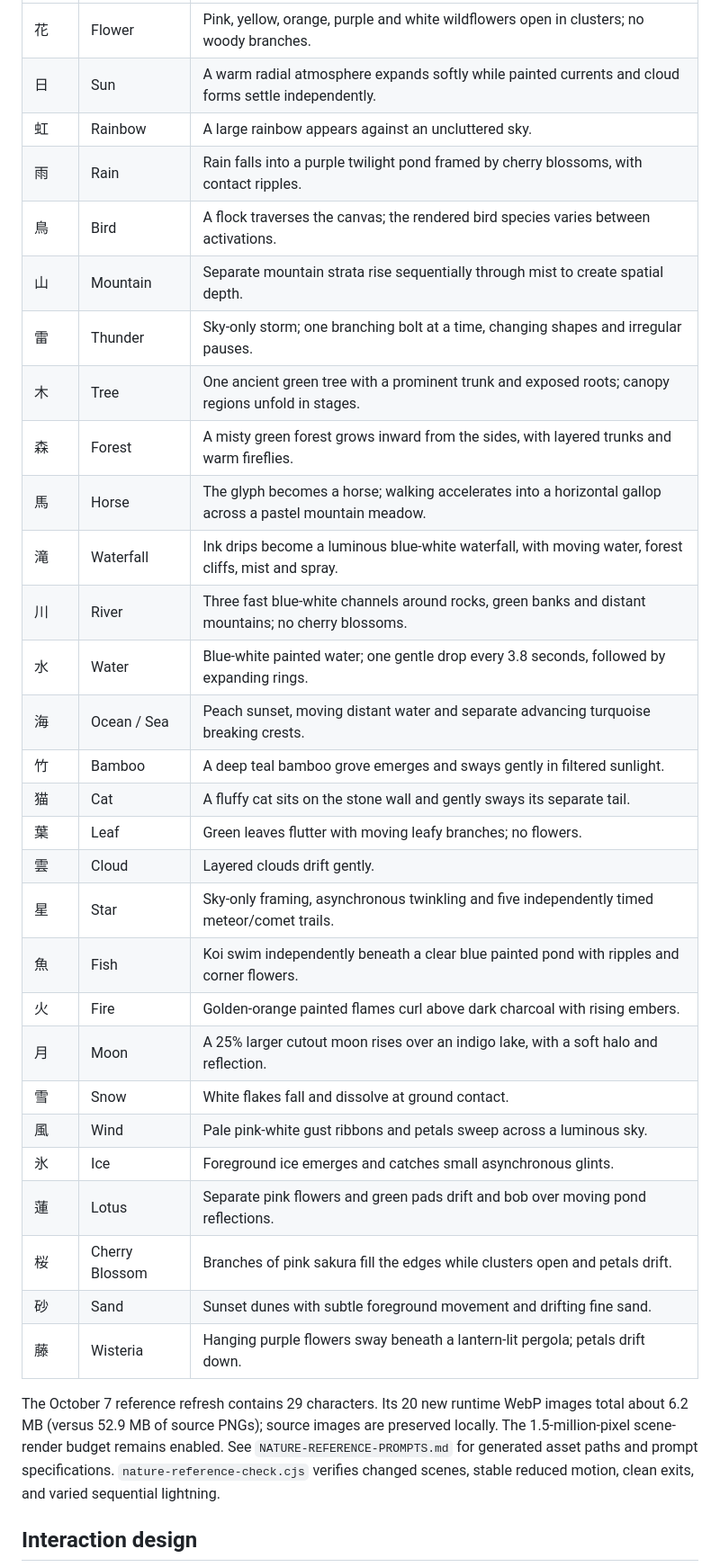
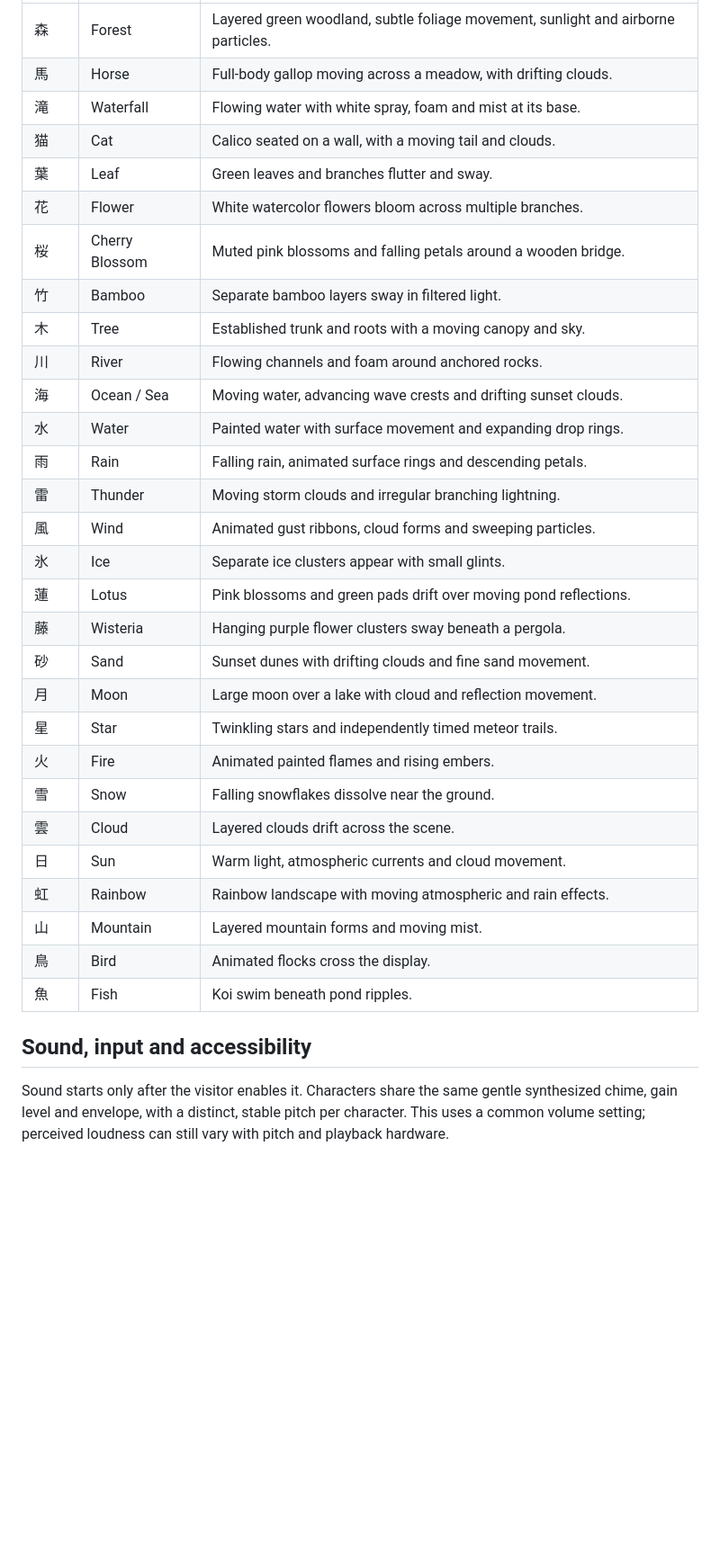
Before and after one commit to maiaPaperTowns/tenzer-wall-site, a Markdown page: README.md, the part around one of its changes. Shown at 90% size. Drawn GitHub-style; blank space fills up the shorter version.

```diff
--- a/README.md
+++ b/README.md
@@ -24,35 +30,35 @@ See `LAYERED-MOTION-20261007.md` for saved artwork and the image-generation prom
 | --- | --- | --- |
-| 花 | Flower | Pink, yellow, orange, purple and white wildflowers open in clusters; no woody branches. |
-| 日 | Sun | A warm radial atmosphere expands softly while painted currents and cloud forms settle independently. |
-| 虹 | Rainbow | A large rainbow appears against an uncluttered sky. |
-| 雨 | Rain | Rain falls into a purple twilight pond framed by cherry blossoms, with contact ripples. |
-| 鳥 | Bird | A flock traverses the canvas; the rendered bird species varies between activations. |
-| 山 | Mountain | Separate mountain strata rise sequentially through mist to create spatial depth. |
-| 雷 | Thunder | Sky-only storm; one branching bolt at a time, changing shapes and irregular pauses. |
-| 木 | Tree | One ancient green tree with a prominent trunk and exposed roots; canopy regions unfold in stages. |
-| 森 | Forest | A misty green forest grows inward from the sides, with layered trunks and warm fireflies. |
-| 馬 | Horse | The glyph becomes a horse; walking accelerates into a horizontal gallop across a pastel mountain meadow. |
-| 滝 | Waterfall | Ink drips become a luminous blue-white waterfall, with moving water, forest cliffs, mist and spray. |
-| 川 | River | Three fast blue-white channels around rocks, green banks and distant mountains; no cherry blossoms. |
-| 水 | Water | Blue-white painted water; one gentle drop every 3.8 seconds, followed by expanding rings. |
-| 海 | Ocean / Sea | Peach sunset, moving distant water and separate advancing turquoise breaking crests. |
-| 竹 | Bamboo | A deep teal bamboo grove emerges and sways gently in filtered sunlight. |
-| 猫 | Cat | A fluffy cat sits on the stone wall and gently sways its separate tail. |
-| 葉 | Leaf | Green leaves flutter with moving leafy branches; no flowers. |
-| 雲 | Cloud | Layered clouds drift gently. |
-| 星 | Star | Sky-only framing, asynchronous twinkling and five independently timed meteor/comet trails. |
-| 魚 | Fish | Koi swim independently beneath a clear blue painted pond with ripples and corner flowers. |
-| 火 | Fire | Golden-orange painted flames curl above dark charcoal with rising embers. |
-| 月 | Moon | A 25% larger cutout moon rises over an indigo lake, with a soft halo and reflection. |
-| 雪 | Snow | White flakes fall and dissolve at ground contact. |
-| 風 | Wind | Pale pink-white gust ribbons and petals sweep across a luminous sky. |
-| 氷 | Ice | Foreground ice emerges and catches small asynchronous glints. |
-| 蓮 | Lotus | Separate pink flowers and green pads drift and bob over moving pond reflections. |
-| 桜 | Cherry Blossom | Branches of pink sakura fill the edges while clusters open and petals drift. |
-| 砂 | Sand | Sunset dunes with subtle foreground movement and drifting fine sand. |
-| 藤 | Wisteria | Hanging purple flowers sway beneath a lantern-lit pergola; petals drift down. |
+| 森 | Forest | Layered green woodland, subtle foliage movement, sunlight and airborne particles. |
+| 馬 | Horse | Full-body gallop moving across a meadow, with drifting clouds. |
+| 滝 | Waterfall | Flowing water with white spray, foam and mist at its base. |
+| 猫 | Cat | Calico seated on a wall, with a moving tail and clouds. |
+| 葉 | Leaf | Green leaves and branches flutter and sway. |
+| 花 | Flower | White watercolor flowers bloom across multiple branches. |
+| 桜 | Cherry Blossom | Muted pink blossoms and falling petals around a wooden bridge. |
+| 竹 | Bamboo | Separate bamboo layers sway in filtered light. |
+| 木 | Tree | Established trunk and roots with a moving canopy and sky. |
+| 川 | River | Flowing channels and foam around anchored rocks. |
+| 海 | Ocean / Sea | Moving water, advancing wave crests and drifting sunset clouds. |
+| 水 | Water | Painted water with surface movement and expanding drop rings. |
+| 雨 | Rain | Falling rain, animated surface rings and descending petals. |
+| 雷 | Thunder | Moving storm clouds and irregular branching lightning. |
+| 風 | Wind | Animated gust ribbons, cloud forms and sweeping particles. |
+| 氷 | Ice | Separate ice clusters appear with small glints. |
+| 蓮 | Lotus | Pink blossoms and green pads drift over moving pond reflections. |
+| 藤 | Wisteria | Hanging purple flower clusters sway beneath a pergola. |
+| 砂 | Sand | Sunset dunes with drifting clouds and fine sand movement. |
+| 月 | Moon | Large moon over a lake with cloud and reflection movement. |
+| 星 | Star | Twinkling stars and independently timed meteor trails. |
+| 火 | Fire | Animated painted flames and rising embers. |
+| 雪 | Snow | Falling snowflakes dissolve near the ground. |
+| 雲 | Cloud | Layered clouds drift across the scene. |
+| 日 | Sun | Warm light, atmospheric currents and cloud movement. |
+| 虹 | Rainbow | Rainbow landscape with moving atmospheric and rain effects. |
+| 山 | Mountain | Layered mountain forms and moving mist. |
+| 鳥 | Bird | Animated flocks cross the display. |
+| 魚 | Fish | Koi swim beneath pond ripples. |
 
-The October 7 reference refresh contains 29 characters. Its 20 new runtime WebP images total about 6.2 MB (versus 52.9 MB of source PNGs); source images are preserved locally. The 1.5-million-pixel scene-render budget remains enabled. See `NATURE-REFERENCE-PROMPTS.md` for generated asset paths and prompt specifications. `nature-reference-check.cjs` verifies changed scenes, stable reduced motion, clean exits, and varied sequential lightning.
+## Sound, input and accessibility
 
-## Interaction design
+Sound starts only after the visitor enables it. Characters share the same gentle synthesized chime, gain level and envelope, with a distinct, stable pitch per character. This uses a common volume setting; perceived loudness can still vary with pitch and playback hardware.
 
```
Also changed, not shown: other parts of README.md (+82 -112 lines).
